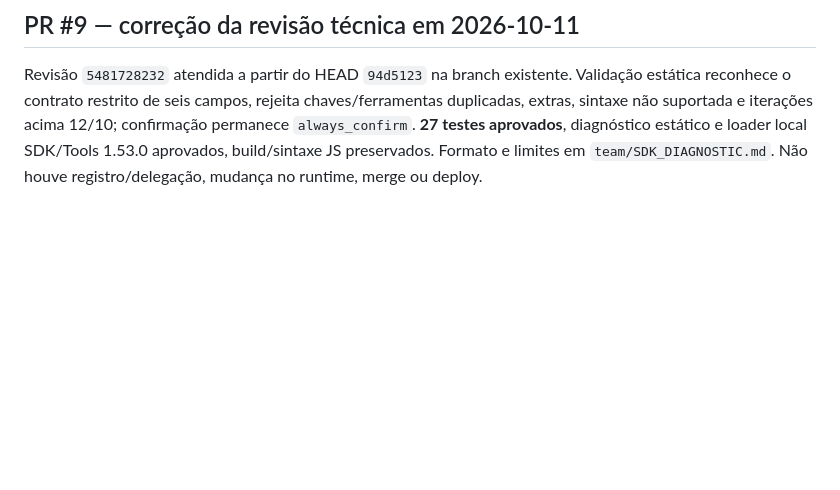
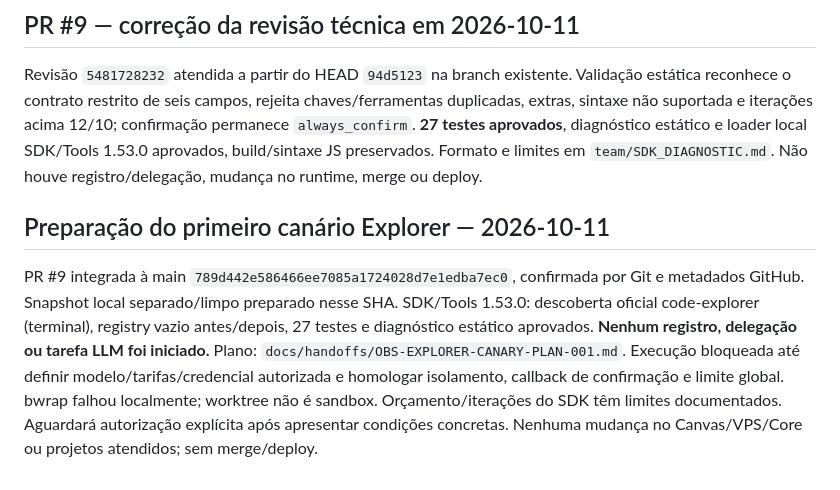
Before and after one commit to OARANHA/observatorio-agents-openhands, a Markdown page: MEMORY.md, the part around the change. Drawn GitHub-style; blank space fills up the shorter version.

Commit message:
docs(canary): prepare Explorer mission and record execution gates

```diff
--- a/MEMORY.md
+++ b/MEMORY.md
@@ -42,3 +42,17 @@ chaves/ferramentas duplicadas, extras, sintaxe não suportada e iterações acim
 diagnóstico estático e loader local SDK/Tools 1.53.0 aprovados, build/sintaxe JS
 preservados. Formato e limites em `team/SDK_DIAGNOSTIC.md`.
 Não houve registro/delegação, mudança no runtime, merge ou deploy.
+
+## Preparação do primeiro canário Explorer — 2026-10-11
+
+PR #9 integrada à main `789d442e586466ee7085a1724028d7e1edba7ec0`,
+confirmada por Git e metadados GitHub. Snapshot local separado/limpo preparado
+nesse SHA. SDK/Tools 1.53.0: descoberta oficial code-explorer (terminal),
+registry vazio antes/depois, 27 testes e diagnóstico estático aprovados.
+**Nenhum registro, delegação ou tarefa LLM foi iniciado.**
+Plano: `docs/handoffs/OBS-EXPLORER-CANARY-PLAN-001.md`.
+Execução bloqueada até definir modelo/tarifas/credencial autorizada e homologar
+isolamento, callback de confirmação e limite global. bwrap falhou localmente;
+worktree não é sandbox. Orçamento/iterações do SDK têm limites documentados.
+Aguardará autorização explícita após apresentar condições concretas.
+Nenhuma mudança no Canvas/VPS/Core ou projetos atendidos; sem merge/deploy.
```
Also changed, not shown: docs/CANONICAL_STATE.md (+14 -0 lines), docs/handoffs/OBS-EXPLORER-CANARY-PLAN-001.md (added, +105 -0 lines).
